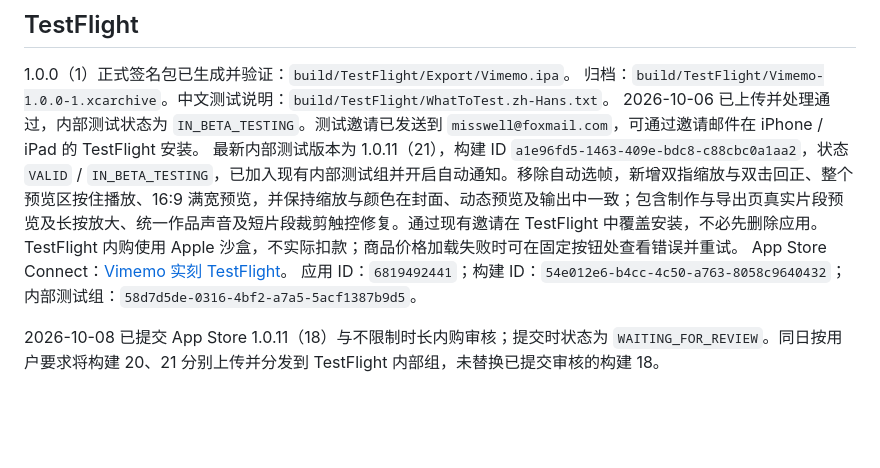
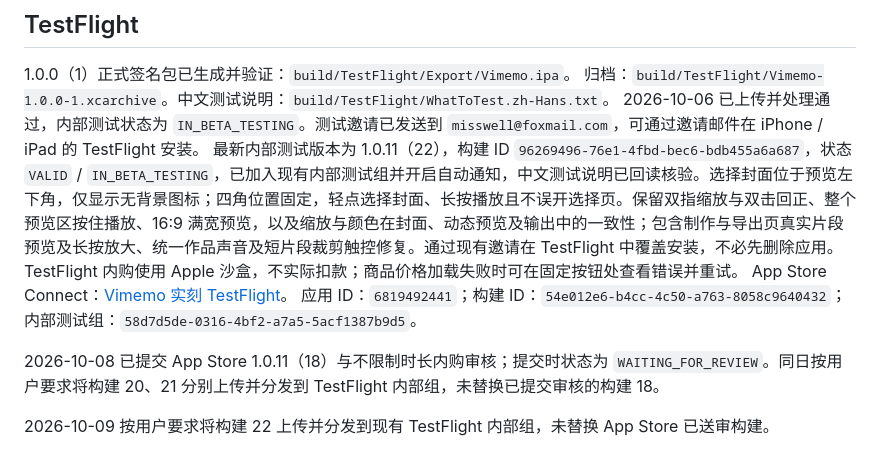
Before and after one commit to misswell/Vimemo, a Markdown page: README.md, the part around the change. GitHub-like rendering; blank space fills up the shorter version.

Commit message:
docs: record TestFlight build 22 rollout

```diff
--- a/README.md
+++ b/README.md
@@ -171,8 +171,10 @@ Release 附带 Apple Distribution 签名的 App Store IPA，仅供 App Store Con
 1.0.0（1）正式签名包已生成并验证：`build/TestFlight/Export/Vimemo.ipa`。
 归档：`build/TestFlight/Vimemo-1.0.0-1.xcarchive`。中文测试说明：`build/TestFlight/WhatToTest.zh-Hans.txt`。
 2026-10-06 已上传并处理通过，内部测试状态为 `IN_BETA_TESTING`。测试邀请已发送到 `misswell@foxmail.com`，可通过邀请邮件在 iPhone / iPad 的 TestFlight 安装。
-最新内部测试版本为 1.0.11（21），构建 ID `a1e96fd5-1463-409e-bdc8-c88cbc0a1aa2`，状态 `VALID` / `IN_BETA_TESTING`，已加入现有内部测试组并开启自动通知。移除自动选帧，新增双指缩放与双击回正、整个预览区按住播放、16:9 满宽预览，并保持缩放与颜色在封面、动态预览及输出中一致；包含制作与导出页真实片段预览及长按放大、统一作品声音及短片段裁剪触控修复。通过现有邀请在 TestFlight 中覆盖安装，不必先删除应用。TestFlight 内购使用 Apple 沙盒，不实际扣款；商品价格加载失败时可在固定按钮处查看错误并重试。
+最新内部测试版本为 1.0.11（22），构建 ID `96269496-76e1-4fbd-bec6-bdb455a6a687`，状态 `VALID` / `IN_BETA_TESTING`，已加入现有内部测试组并开启自动通知，中文测试说明已回读核验。选择封面位于预览左下角，仅显示无背景图标；四角位置固定，轻点选择封面、长按播放且不误开选择页。保留双指缩放与双击回正、整个预览区按住播放、16:9 满宽预览，以及缩放与颜色在封面、动态预览及输出中的一致性；包含制作与导出页真实片段预览及长按放大、统一作品声音及短片段裁剪触控修复。通过现有邀请在 TestFlight 中覆盖安装，不必先删除应用。TestFlight 内购使用 Apple 沙盒，不实际扣款；商品价格加载失败时可在固定按钮处查看错误并重试。
 App Store Connect：[Vimemo 实刻 TestFlight](https://appstoreconnect.apple.com/apps/6819492441/testflight/ios)。
 应用 ID：`6819492441`；构建 ID：`54e012e6-b4cc-4c50-a763-8058c9640432`；内部测试组：`58d7d5de-0316-4bf2-a7a5-5acf1387b9d5`。
 
 2026-10-08 已提交 App Store 1.0.11（18）与不限制时长内购审核；提交时状态为 `WAITING_FOR_REVIEW`。同日按用户要求将构建 20、21 分别上传并分发到 TestFlight 内部组，未替换已提交审核的构建 18。
+
+2026-10-09 按用户要求将构建 22 上传并分发到现有 TestFlight 内部组，未替换 App Store 已送审构建。
```
Also changed, not shown: AGENTS.md (+2 -0 lines).
